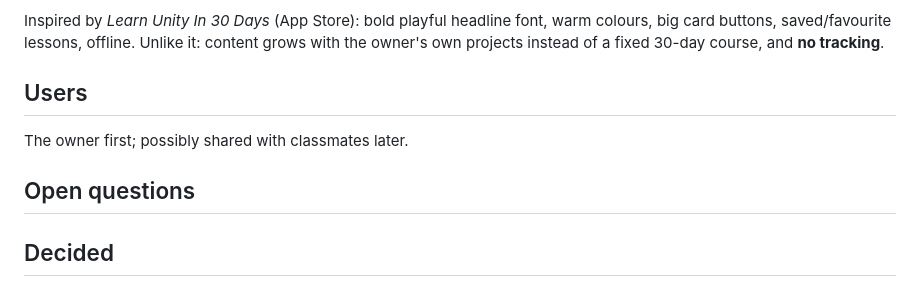
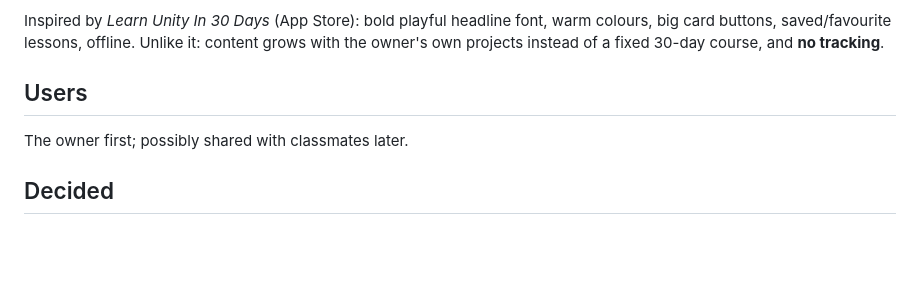
Before and after one commit to Krulansky/SharpDul, a Markdown page: DESIGN_BRIEF.md, the part around the change. Drawn GitHub-style; blank space fills up the shorter version.

Commit message:
Drop empty open-questions section
Co-Authored-By: Claude Opus 5.5 <noreply@anthropic.com>
Claude-Session: https://claude.ai/code/session_01DJ7Q4hDQh5SVoBoghBSKUD

```diff
--- a/DESIGN_BRIEF.md
+++ b/DESIGN_BRIEF.md
@@ -94,9 +94,6 @@ owner's own projects instead of a fixed 30-day course, and **no tracking**.
 
 The owner first; possibly shared with classmates later.
 
-## Open questions
-
-
 ## Decided
 
 - **Backup:** browser storage on iPhone can be lost (e.g. clearing Safari data), so the app
```
